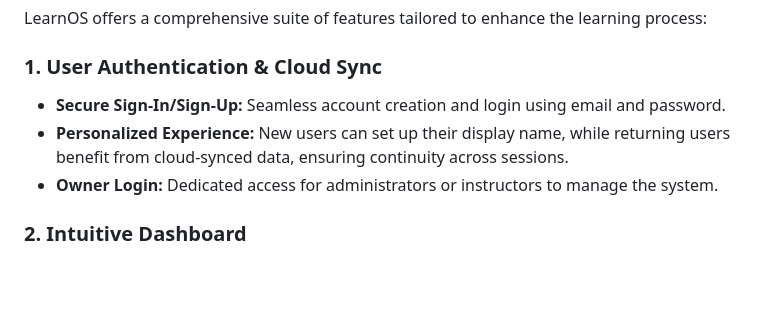
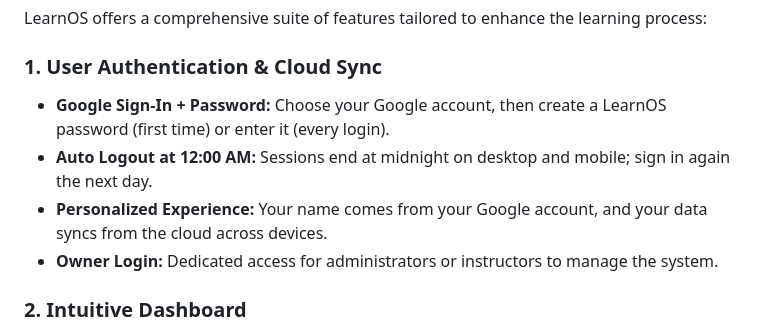
Before and after one commit to Harshit10880/learning_os, a Markdown page: README.md, the part around the change. Drawn GitHub-style; blank space fills up the shorter version.

Commit message:
docs: describe Google sign-in and midnight logout in README
Co-Authored-By: Claude Opus 5.5 <noreply@anthropic.com>

```diff
--- a/README.md
+++ b/README.md
@@ -14,8 +14,9 @@ LearnOS offers a comprehensive suite of features tailored to enhance the learnin
 
 ### 1. User Authentication & Cloud Sync
 
-- **Secure Sign-In/Sign-Up:** Seamless account creation and login using email and password.
-- **Personalized Experience:** New users can set up their display name, while returning users benefit from cloud-synced data, ensuring continuity across sessions.
+- **Google Sign-In + Password:** Choose your Google account, then create a LearnOS password (first time) or enter it (every login).
+- **Auto Logout at 12:00 AM:** Sessions end at midnight on desktop and mobile; sign in again the next day.
+- **Personalized Experience:** Your name comes from your Google account, and your data syncs from the cloud across devices.
 - **Owner Login:** Dedicated access for administrators or instructors to manage the system.
 
 ### 2. Intuitive Dashboard
```
